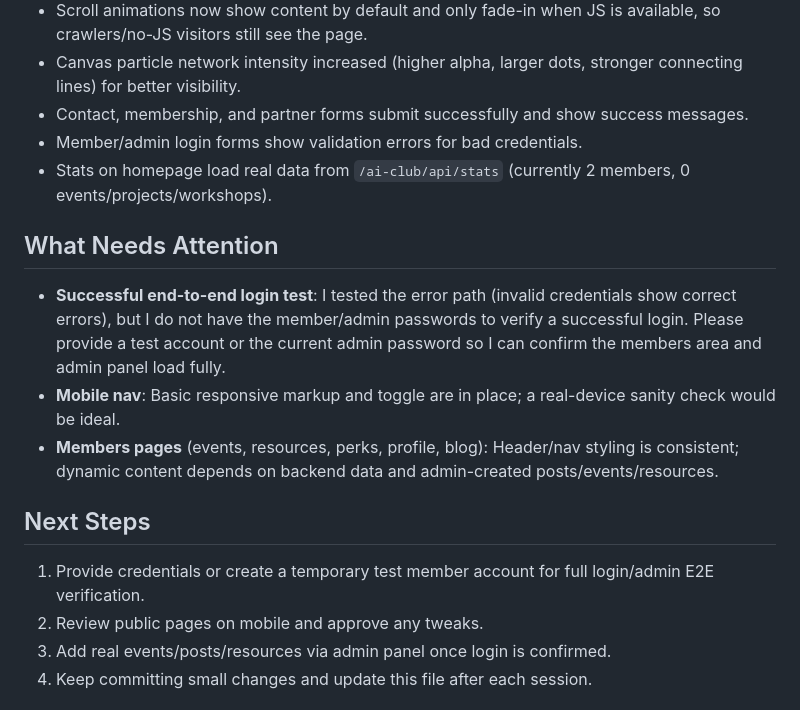
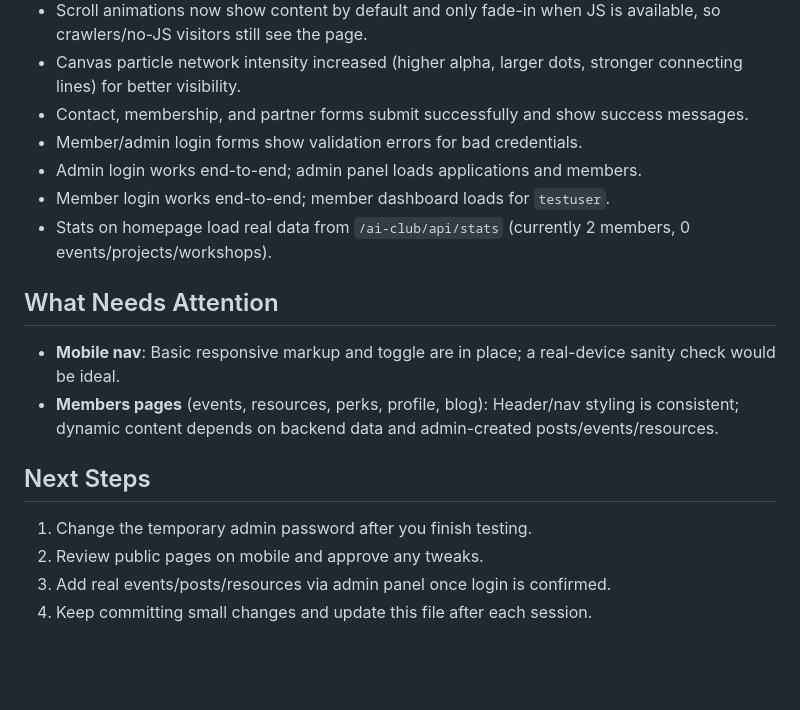
Before and after one commit to M4F-S/AI-Club-Platform, a Markdown page: HANDOFF.md, the part around the change. Rendered like a GitHub page; blank space fills up the shorter version.

Commit message:
Update HANDOFF.md: login tests pass, temp admin password set

```diff
--- a/HANDOFF.md
+++ b/HANDOFF.md
@@ -22,15 +22,16 @@
 - Canvas particle network intensity increased (higher alpha, larger dots, stronger connecting lines) for better visibility.
 - Contact, membership, and partner forms submit successfully and show success messages.
 - Member/admin login forms show validation errors for bad credentials.
+- Admin login works end-to-end; admin panel loads applications and members.
+- Member login works end-to-end; member dashboard loads for `testuser`.
 - Stats on homepage load real data from `/ai-club/api/stats` (currently 2 members, 0 events/projects/workshops).
 
 ## What Needs Attention
-- **Successful end-to-end login test**: I tested the error path (invalid credentials show correct errors), but I do not have the member/admin passwords to verify a successful login. Please provide a test account or the current admin password so I can confirm the members area and admin panel load fully.
 - **Mobile nav**: Basic responsive markup and toggle are in place; a real-device sanity check would be ideal.
 - **Members pages** (events, resources, perks, profile, blog): Header/nav styling is consistent; dynamic content depends on backend data and admin-created posts/events/resources.
 
 ## Next Steps
-1. Provide credentials or create a temporary test member account for full login/admin E2E verification.
+1. Change the temporary admin password after you finish testing.
 2. Review public pages on mobile and approve any tweaks.
 3. Add real events/posts/resources via admin panel once login is confirmed.
 4. Keep committing small changes and update this file after each session.
```
